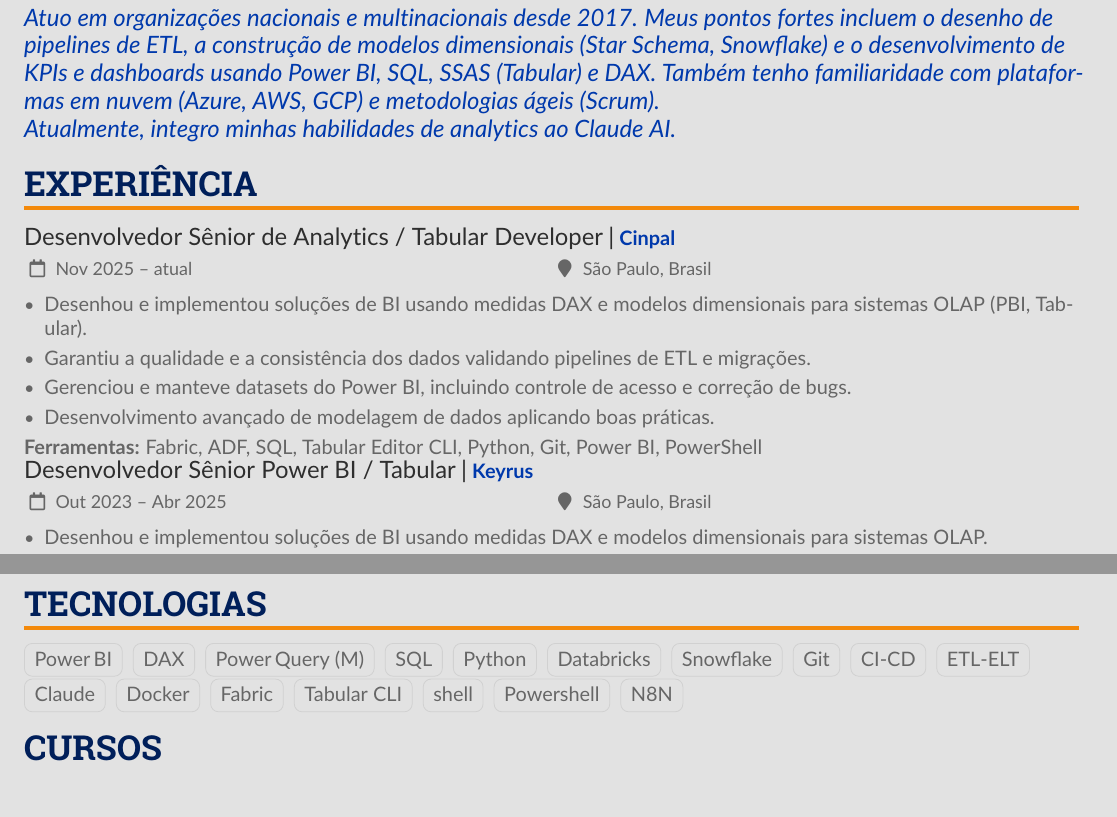
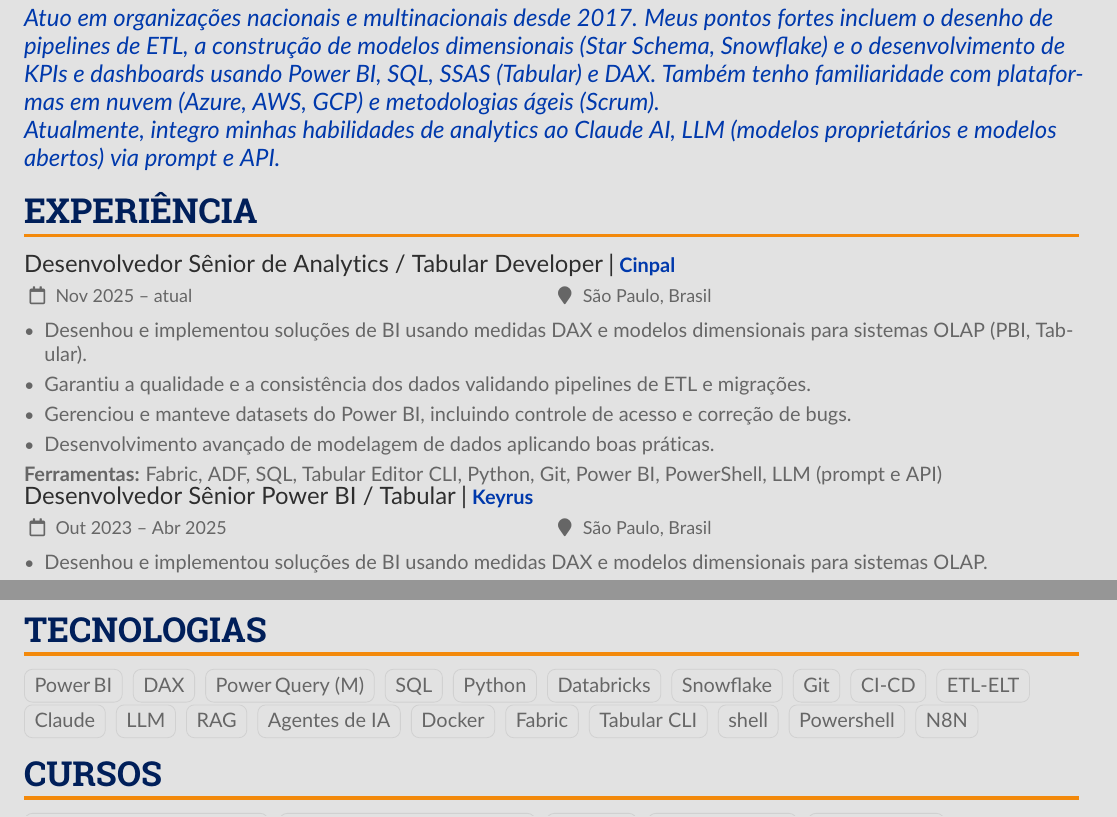
Before and after one commit to leandro-v-silva/CV, a LaTeX CV (tex/resume_pt.tex): two parts of pages 1 and 2 of 2, joined at a grey line, cut so that both start at the same text. Compiled offline with pdfLaTeX.

Commit message:
Add LLM/RAG/AI Agents skills and mirror AI content into PT resume
Co-Authored-By: Claude Sonnet 5 <noreply@anthropic.com>

```diff
--- a/tex/resume_pt.tex
+++ b/tex/resume_pt.tex
@@ -94,7 +94,7 @@ Engenheiro de Produção com sólida experiência em Business Intelligence, mode
 
 Atuo em organizações nacionais e multinacionais desde 2017. Meus pontos fortes incluem o desenho de pipelines de ETL, a construção de modelos dimensionais (Star Schema, Snowflake) e o desenvolvimento de KPIs e dashboards usando Power BI, SQL, SSAS (Tabular) e DAX. Também tenho familiaridade com plataformas em nuvem (Azure, AWS, GCP) e metodologias ágeis (Scrum).
 
-Atualmente, integro minhas habilidades de analytics ao Claude AI.
+Atualmente, integro minhas habilidades de analytics ao Claude AI, LLM (modelos proprietários e modelos abertos) via prompt e API.
 \end{quote}
 
 \cvsection{Experiência}
@@ -106,7 +106,7 @@ Atualmente, integro minhas habilidades de analytics ao Claude AI.
   \item Gerenciou e manteve datasets do Power BI, incluindo controle de acesso e correção de bugs.
   \item Desenvolvimento avançado de modelagem de dados aplicando boas práticas.
 \end{itemize}
-\textbf{Ferramentas:} Fabric, ADF, SQL, Tabular Editor CLI, Python, Git, Power BI, PowerShell
+\textbf{Ferramentas:} Fabric, ADF, SQL, Tabular Editor CLI, Python, Git, Power BI, PowerShell, LLM (prompt e API)
 
 
 \cvevent{Desenvolvedor Sênior Power BI / Tabular}{Keyrus}{Out 2023 – Abr 2025}{São Paulo, Brasil}
@@ -175,7 +175,7 @@ Atualmente, integro minhas habilidades de analytics ao Claude AI.
 
 \cvsection{Tecnologias}
 \begin{sloppypar*}
-\cvtags{Power\,BI/true, DAX/true, Power\,Query (M)/true, SQL/true, Python/true, Databricks/true, Snowflake/true, Git/true, CI‑CD/true, ETL‑ELT/true, Claude/true, Docker/true, Fabric/true, Tabular CLI/true, shell/true, Powershell/true, N8N/true}
+\cvtags{Power\,BI/true, DAX/true, Power\,Query (M)/true, SQL/true, Python/true, Databricks/true, Snowflake/true, Git/true, CI‑CD/true, ETL‑ELT/true, Claude/true, LLM/true, RAG/true, Agentes de IA/true, Docker/true, Fabric/true, Tabular CLI/true, shell/true, Powershell/true, N8N/true}
 \end{sloppypar*}
 
 \cvsection{Cursos}
```
Also changed, not shown: tex/resume_en.tex (+3 -3 lines).
